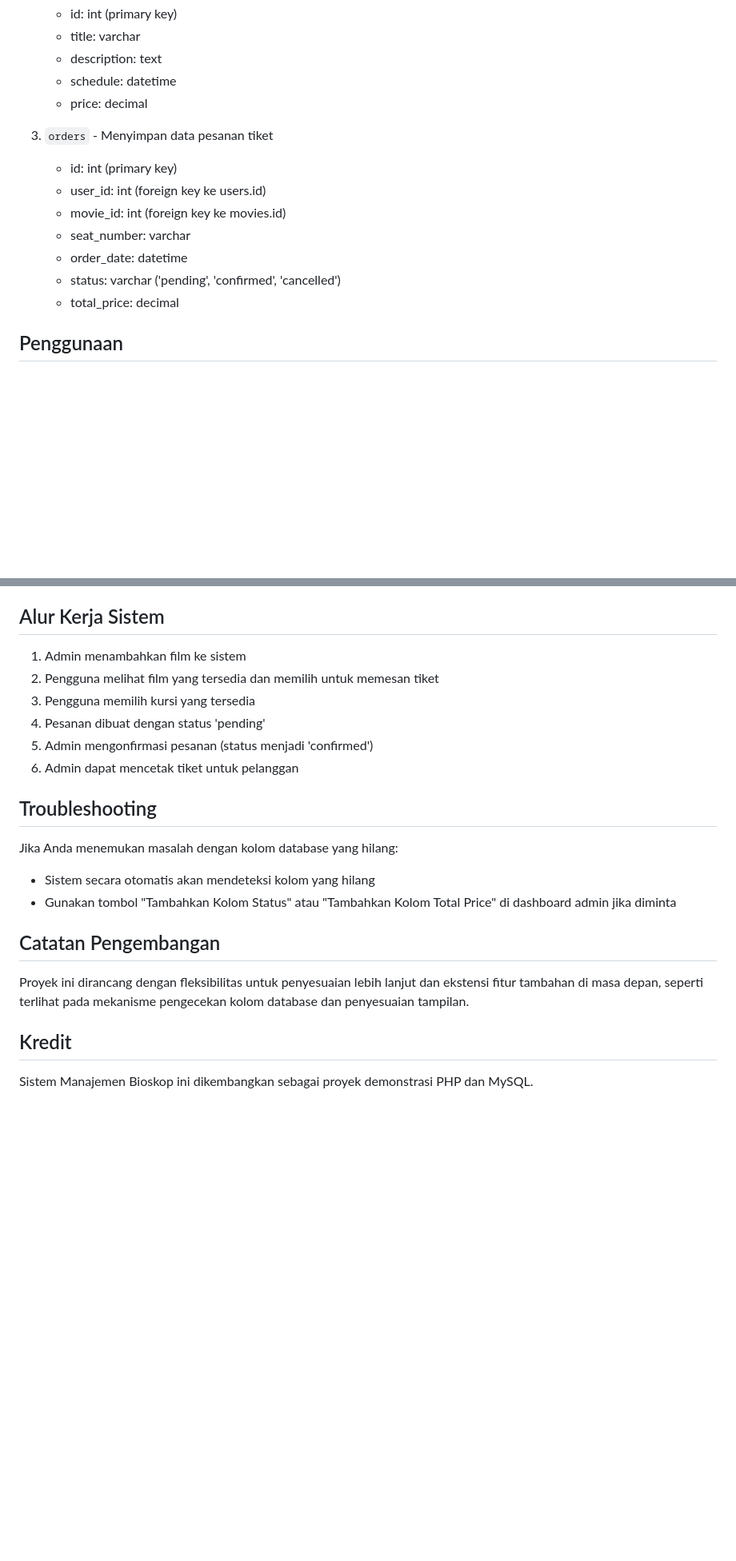
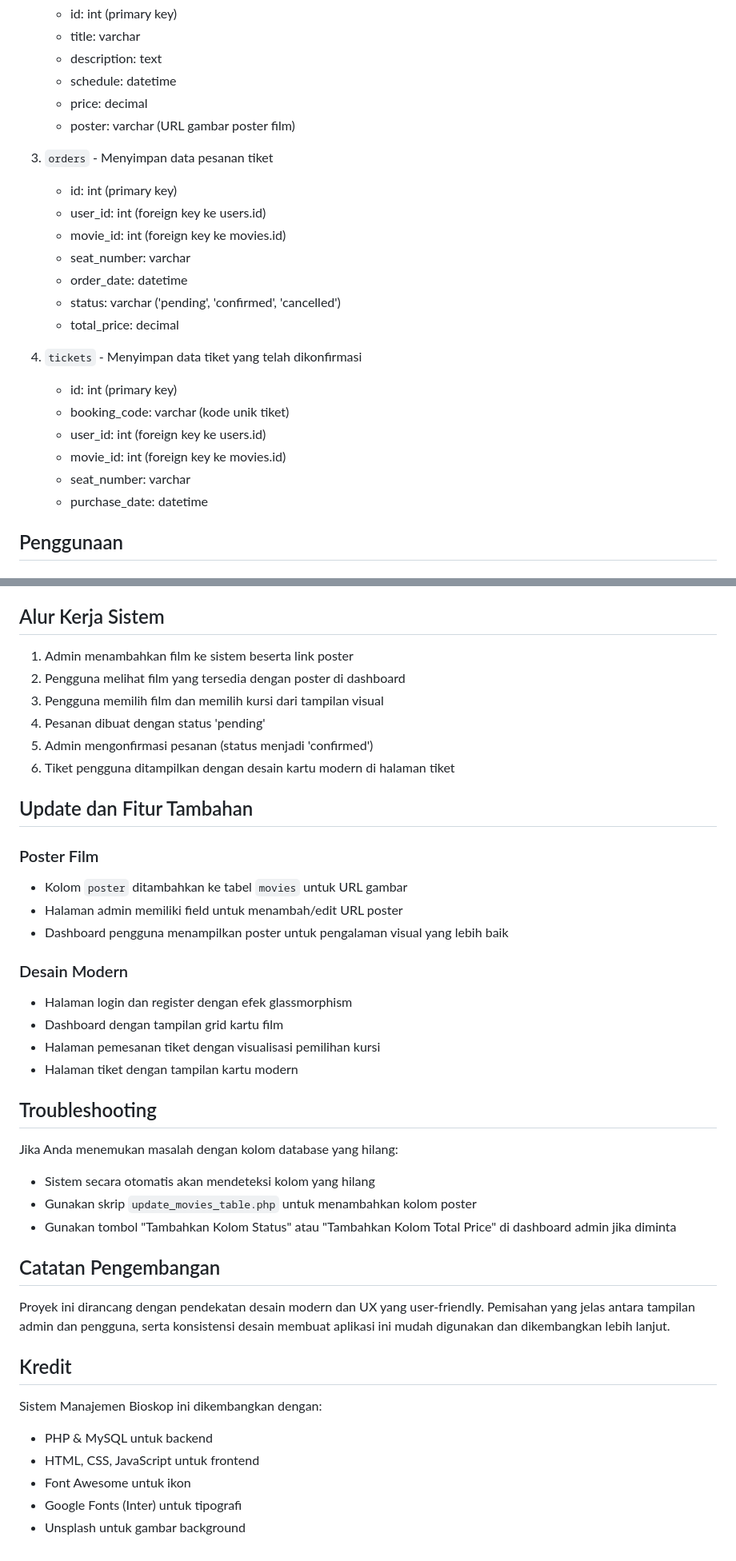
Before and after one commit to ZiolesXy/Bioskop, a Markdown page: README.md, 2 parts joined by grey strips. Shown: that part at 80% size. Rendered like a GitHub page; blank space fills up the shorter version.

```diff
--- a/README.md
+++ b/README.md
@@ -69,6 +87,7 @@ Database terdiri dari tabel-tabel berikut:
    - description: text
    - schedule: datetime
    - price: decimal
+   - poster: varchar (URL gambar poster film)
 
 3. `orders` - Menyimpan data pesanan tiket
    - id: int (primary key)
@@ -78,6 +97,14 @@ Database terdiri dari tabel-tabel berikut:
    - order_date: datetime
    - status: varchar ('pending', 'confirmed', 'cancelled')
    - total_price: decimal
+
+4. `tickets` - Menyimpan data tiket yang telah dikonfirmasi
+   - id: int (primary key)
+   - booking_code: varchar (kode unik tiket)
+   - user_id: int (foreign key ke users.id)
+   - movie_id: int (foreign key ke movies.id)
+   - seat_number: varchar
+   - purchase_date: datetime
 
 ## Penggunaan
 
@@ -93,23 +120,42 @@ Database terdiri dari tabel-tabel berikut:
 
 ## Alur Kerja Sistem
 
-1. Admin menambahkan film ke sistem
-2. Pengguna melihat film yang tersedia dan memilih untuk memesan tiket
-3. Pengguna memilih kursi yang tersedia
+1. Admin menambahkan film ke sistem beserta link poster
+2. Pengguna melihat film yang tersedia dengan poster di dashboard
+3. Pengguna memilih film dan memilih kursi dari tampilan visual
 4. Pesanan dibuat dengan status 'pending'
 5. Admin mengonfirmasi pesanan (status menjadi 'confirmed')
-6. Admin dapat mencetak tiket untuk pelanggan
+6. Tiket pengguna ditampilkan dengan desain kartu modern di halaman tiket
+
+## Update dan Fitur Tambahan
+
+### Poster Film
+- Kolom `poster` ditambahkan ke tabel `movies` untuk URL gambar
+- Halaman admin memiliki field untuk menambah/edit URL poster
+- Dashboard pengguna menampilkan poster untuk pengalaman visual yang lebih baik
+
+### Desain Modern
+- Halaman login dan register dengan efek glassmorphism
+- Dashboard dengan tampilan grid kartu film
+- Halaman pemesanan tiket dengan visualisasi pemilihan kursi
+- Halaman tiket dengan tampilan kartu modern
 
 ## Troubleshooting
 
 Jika Anda menemukan masalah dengan kolom database yang hilang:
 - Sistem secara otomatis akan mendeteksi kolom yang hilang
+- Gunakan skrip `update_movies_table.php` untuk menambahkan kolom poster
 - Gunakan tombol "Tambahkan Kolom Status" atau "Tambahkan Kolom Total Price" di dashboard admin jika diminta
 
 ## Catatan Pengembangan
 
-Proyek ini dirancang dengan fleksibilitas untuk penyesuaian lebih lanjut dan ekstensi fitur tambahan di masa depan, seperti terlihat pada mekanisme pengecekan kolom database dan penyesuaian tampilan.
+Proyek ini dirancang dengan pendekatan desain modern dan UX yang user-friendly. Pemisahan yang jelas antara tampilan admin dan pengguna, serta konsistensi desain membuat aplikasi ini mudah digunakan dan dikembangkan lebih lanjut.
 
 ## Kredit
 
-Sistem Manajemen Bioskop ini dikembangkan sebagai proyek demonstrasi PHP dan MySQL.
+Sistem Manajemen Bioskop ini dikembangkan dengan:
+- PHP & MySQL untuk backend
+- HTML, CSS, JavaScript untuk frontend
+- Font Awesome untuk ikon
+- Google Fonts (Inter) untuk tipografi
+- Unsplash untuk gambar background
```
Also changed, not shown: other parts of README.md (+23 -5 lines).
